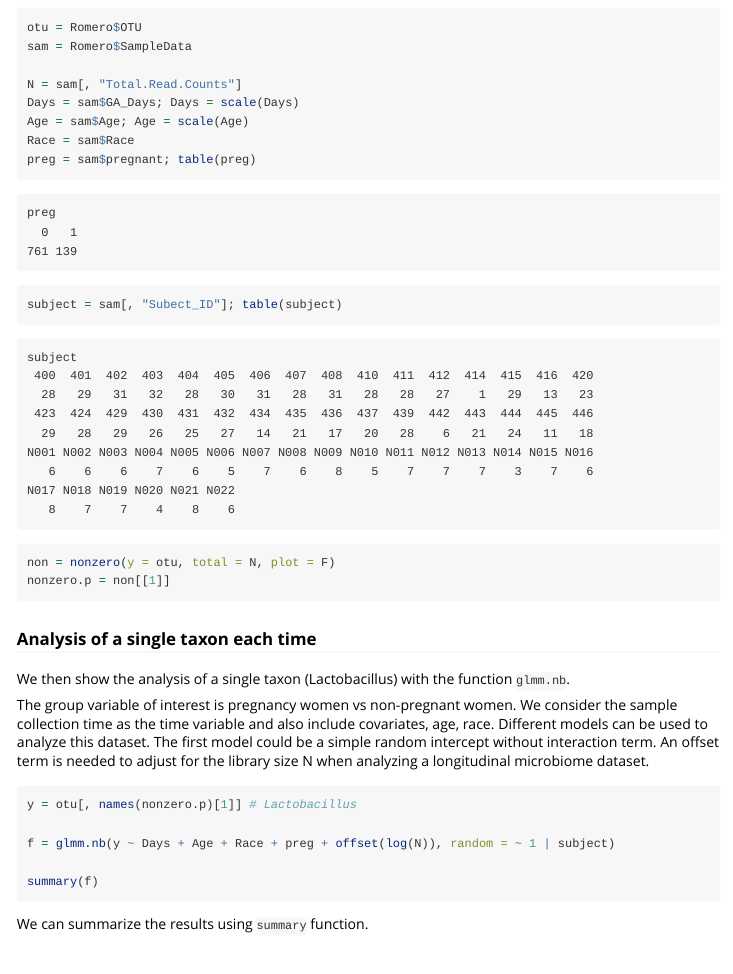
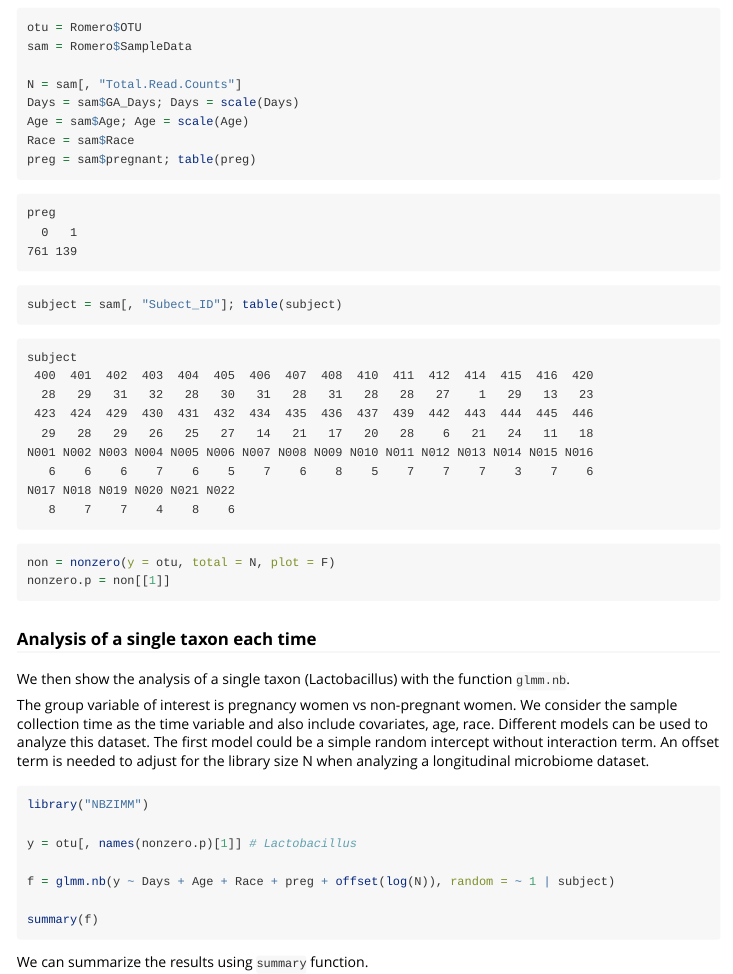
Before and after one commit to nyiuab/NBZIMM, an R Markdown document (vignettes/nbmms.Rmd): the page in a window 1100 px wide, from 1780 px down. Rendered offline with R 4.5, knitr and Pandoc, with nearby package versions; some code elsewhere in the file could not run offline; long lines of code are wrapped.

Commit message:
Update nbmms.Rmd

````diff
--- a/vignettes/nbmms.Rmd
+++ b/vignettes/nbmms.Rmd
@@ -97,6 +97,8 @@ We then show the analysis of a single taxon (Lactobacillus) with the function `g
 
 The group variable of interest is pregnancy women vs non-pregnant women. We consider the sample collection time as the time variable and also include covariates, age, race. Different models can be used to analyze this dataset. The first model could be a simple random intercept without interaction term. An offset term is needed to adjust for the library size N when analyzing a longitudinal microbiome dataset.
 ```{r, eval=FALSE}
+library("NBZIMM")
+
 y = otu[, names(nonzero.p)[1]] # Lactobacillus
 
 f = glmm.nb(y ~ Days + Age + Race + preg + offset(log(N)), random = ~ 1 | subject)
@@ -105,6 +107,8 @@ summary(f)
 ```
 
 ```{r glmmnb, include=FALSE}
+library("NBZIMM")
+
 y = otu[, names(nonzero.p)[1]] # Lactobacillus
 
 f = glmm.nb(y ~ Days + Age + Race + preg + offset(log(N)), random = ~ 1 | subject)
````
